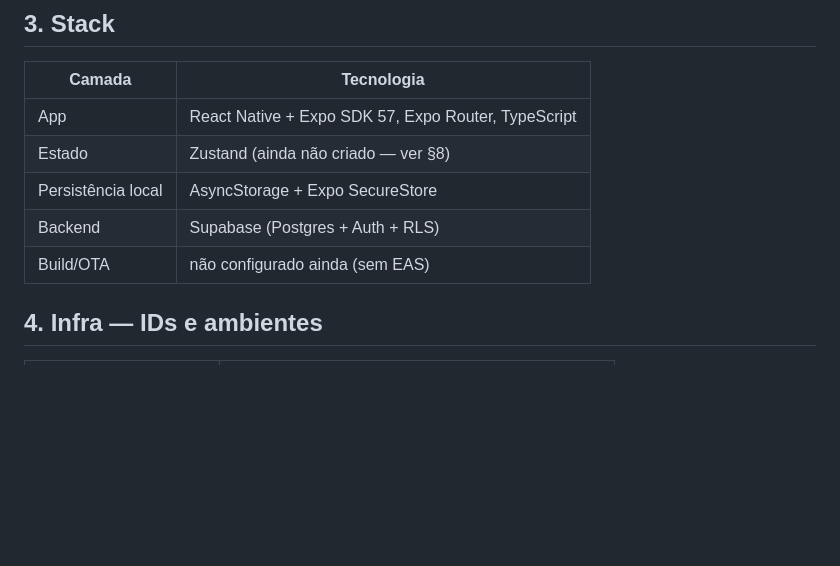
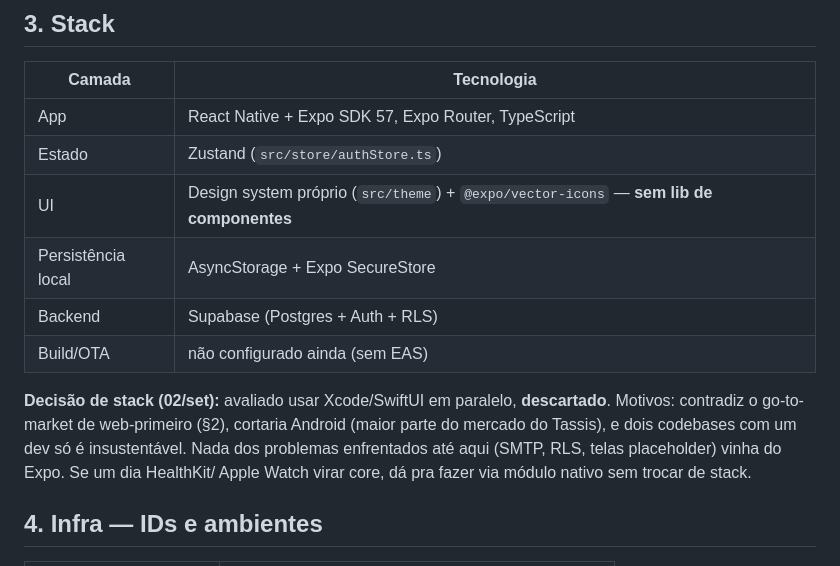
Before and after one commit to guipasquetti/treino-tassis, a Markdown page: HANDOFF.md, the part around one of its changes. GitHub-like rendering; blank space fills up the shorter version.

```diff
--- a/HANDOFF.md
+++ b/HANDOFF.md
@@ -102,10 +105,17 @@ Reels/TikTok.
 | Camada | Tecnologia |
 |---|---|
 | App | React Native + Expo SDK 57, Expo Router, TypeScript |
-| Estado | Zustand (ainda não criado — ver §8) |
+| Estado | Zustand (`src/store/authStore.ts`) |
+| UI | Design system próprio (`src/theme`) + `@expo/vector-icons` — **sem lib de componentes** |
 | Persistência local | AsyncStorage + Expo SecureStore |
 | Backend | Supabase (Postgres + Auth + RLS) |
 | Build/OTA | não configurado ainda (sem EAS) |
+
+**Decisão de stack (02/set):** avaliado usar Xcode/SwiftUI em paralelo, **descartado**.
+Motivos: contradiz o go-to-market de web-primeiro (§2), cortaria Android (maior parte do
+mercado do Tassis), e dois codebases com um dev só é insustentável. Nada dos problemas
+enfrentados até aqui (SMTP, RLS, telas placeholder) vinha do Expo. Se um dia HealthKit/
+Apple Watch virar core, dá pra fazer via módulo nativo sem trocar de stack.
 
 ## 4. Infra — IDs e ambientes
 
```
Also changed, not shown: other parts of HANDOFF.md (+96 -22 lines).
